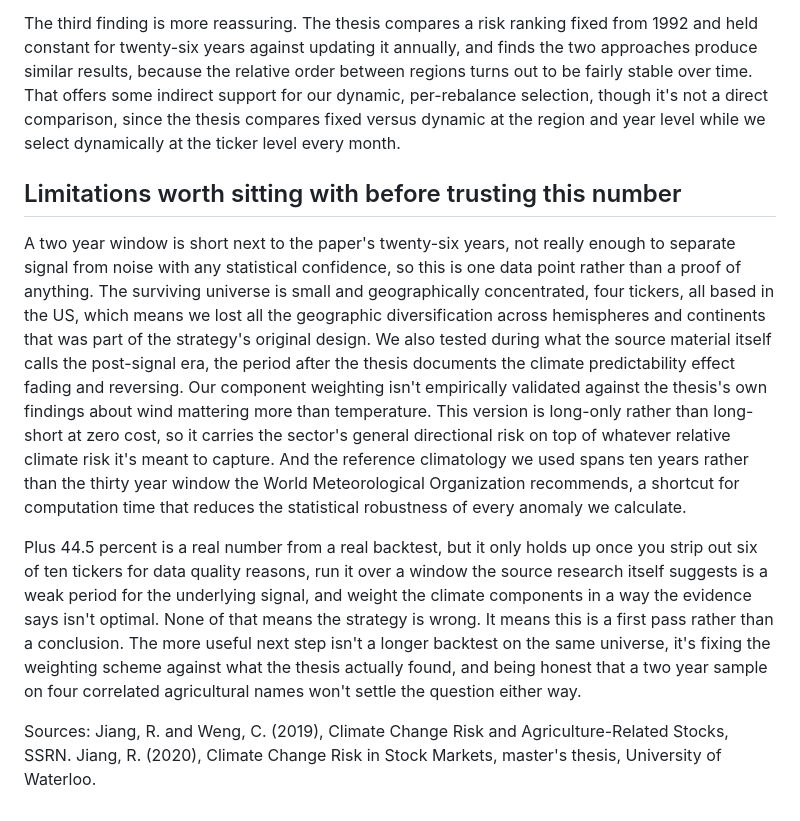
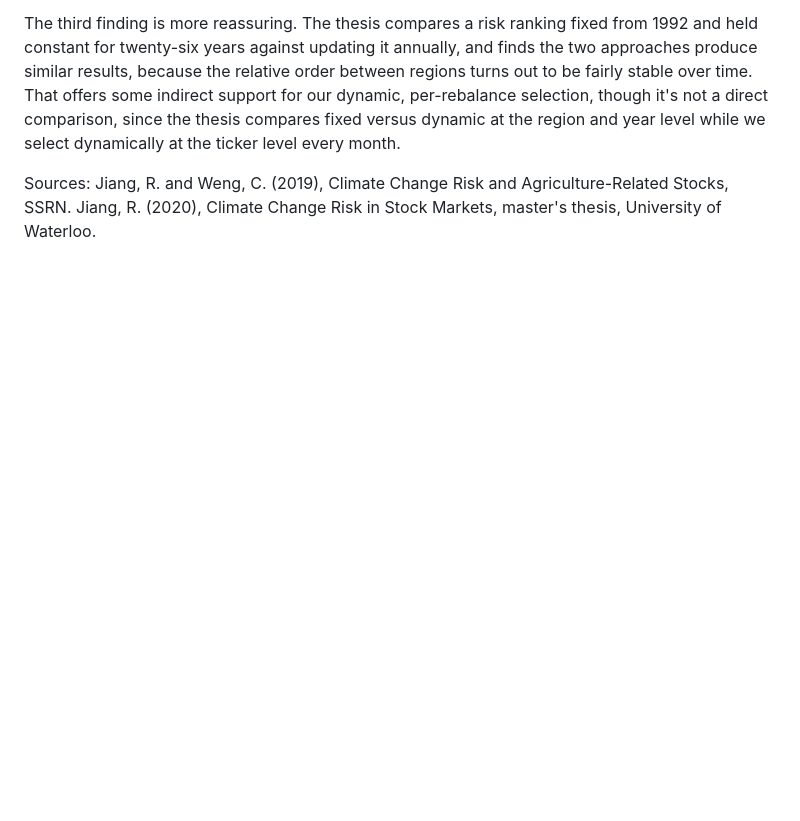
Before and after one commit to fintela/fintela-landing, a Markdown page: content/blog/climate_analysis.md, the part around one of its changes. Drawn GitHub-style; blank space fills up the shorter version.

```diff
--- a/content/blog/climate_analysis.md
+++ b/content/blog/climate_analysis.md
@@ -67,10 +59,5 @@ The second finding is about which climate variable actually does the predicting,
 
 The third finding is more reassuring. The thesis compares a risk ranking fixed from 1992 and held constant for twenty-six years against updating it annually, and finds the two approaches produce similar results, because the relative order between regions turns out to be fairly stable over time. That offers some indirect support for our dynamic, per-rebalance selection, though it's not a direct comparison, since the thesis compares fixed versus dynamic at the region and year level while we select dynamically at the ticker level every month.
 
-## Limitations worth sitting with before trusting this number
-
-A two year window is short next to the paper's twenty-six years, not really enough to separate signal from noise with any statistical confidence, so this is one data point rather than a proof of anything. The surviving universe is small and geographically concentrated, four tickers, all based in the US, which means we lost all the geographic diversification across hemispheres and continents that was part of the strategy's original design. We also tested during what the source material itself calls the post-signal era, the period after the thesis documents the climate predictability effect fading and reversing. Our component weighting isn't empirically validated against the thesis's own findings about wind mattering more than temperature. This version is long-only rather than long-short at zero cost, so it carries the sector's general directional risk on top of whatever relative climate risk it's meant to capture. And the reference climatology we used spans ten years rather than the thirty year window the World Meteorological Organization recommends, a shortcut for computation time that reduces the statistical robustness of every anomaly we calculate.
-
-Plus 44.5 percent is a real number from a real backtest, but it only holds up once you strip out six of ten tickers for data quality reasons, run it over a window the source research itself suggests is a weak period for the underlying signal, and weight the climate components in a way the evidence says isn't optimal. None of that means the strategy is wrong. It means this is a first pass rather than a conclusion. The more useful next step isn't a longer backtest on the same universe, it's fixing the weighting scheme against what the thesis actually found, and being honest that a two year sample on four correlated agricultural names won't settle the question either way.
 
 Sources: Jiang, R. and Weng, C. (2019), Climate Change Risk and Agriculture-Related Stocks, SSRN. Jiang, R. (2020), Climate Change Risk in Stock Markets, master's thesis, University of Waterloo.
```
Also changed, not shown: other parts of content/blog/climate_analysis.md (+3 -11 lines).
